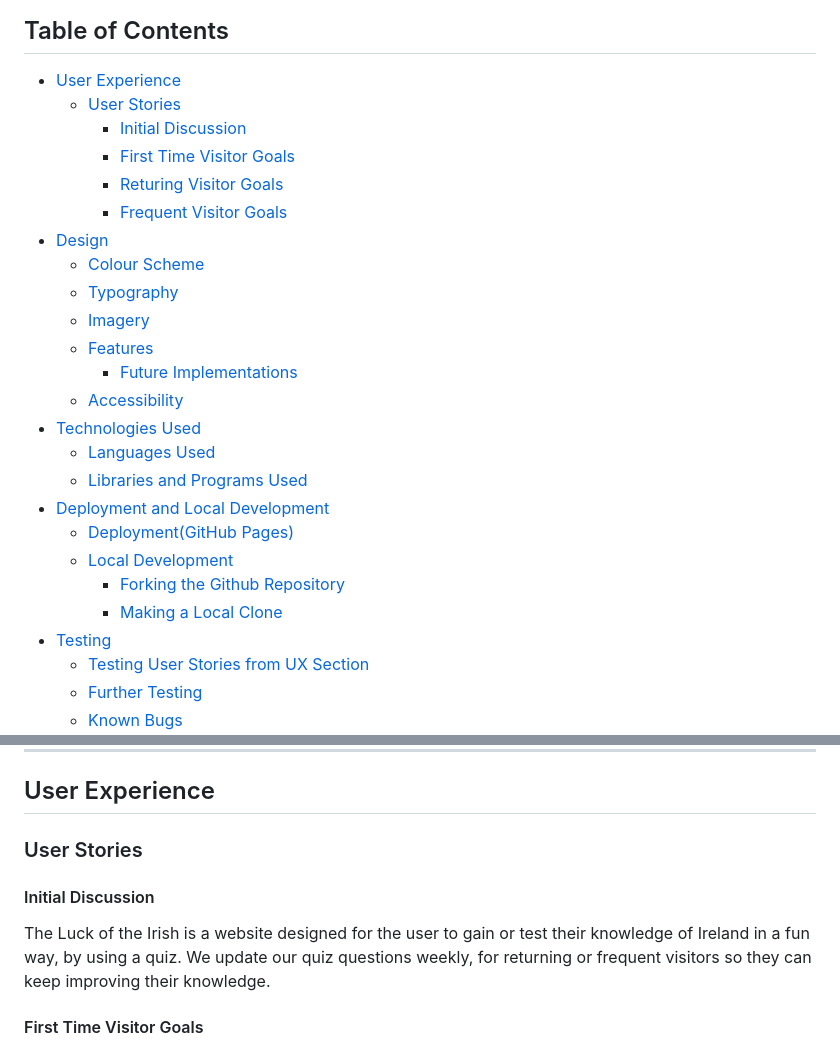
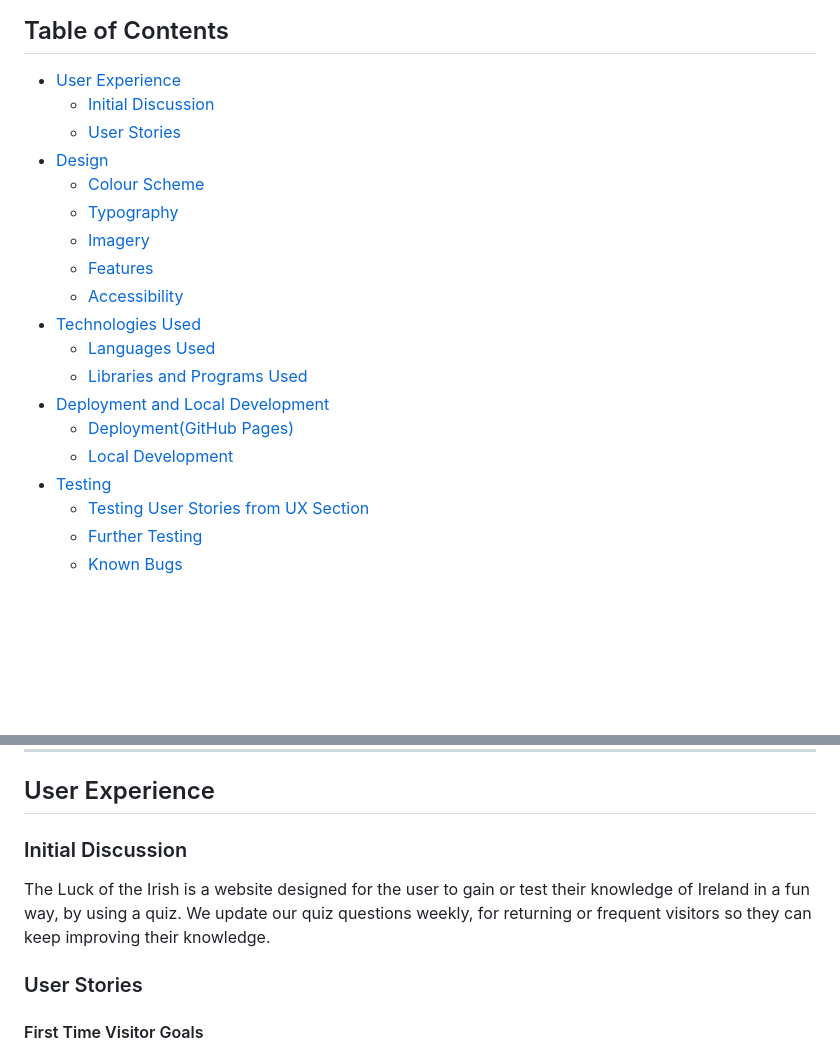
Before and after one commit to AnneEnglish/Portfolio-2, a Markdown page: README.md, 2 parts joined by grey strips. GitHub-like rendering; blank space fills up the shorter version.

Commit message:
Omitted some headings in table of contents.

```diff
--- a/README.md
+++ b/README.md
@@ -14,17 +14,13 @@ Deployed site: [Luck of the Irish](https://anneenglish.github.io/Portfolio-2/)
 ## Table of Contents
 
 - [User Experience](#user-experience)
+  - [Initial Discussion](#initial-discussion)
   - [User Stories](#user-stories)
-    - [Initial Discussion](#initial-discussion)
-    - [First Time Visitor Goals](#first-time-visitor-goals)
-    - [Returing Visitor Goals](#returing-visitor-goals)
-    - [Frequent Visitor Goals](#frequent-visitor-goals)
 - [Design](#design)
   - [Colour Scheme](#colour-scheme)
   - [Typography](#typography)
   - [Imagery](#imagery)
   - [Features](#features)
-    - [Future Implementations](#future-implementations)
   - [Accessibility](#accessibility)
 - [Technologies Used](#technologies-used)
   - [Languages Used](#languages-used)
@@ -32,8 +28,6 @@ Deployed site: [Luck of the Irish](https://anneenglish.github.io/Portfolio-2/)
 - [Deployment and Local Development](#deployment-and-local-development)
   - [Deployment(GitHub Pages)](#deploymentgithub-pages)
   - [Local Development](#local-development)
-    - [Forking the Github Repository](#forking-the-github-repository)
-    - [Making a Local Clone](#making-a-local-clone)
 - [Testing](#testing)
   - [Testing User Stories from UX Section](#testing-user-stories-from-ux-section)
   - [Further Testing](#further-testing)
@@ -48,15 +42,16 @@ Deployed site: [Luck of the Irish](https://anneenglish.github.io/Portfolio-2/)
 
 ## User Experience
 
-### User Stories
-
-#### Initial Discussion
+### Initial Discussion
 
 The Luck of the Irish is a website designed for the user to gain or test their
 knowledge of Ireland in a fun way, by using a quiz. We update our quiz questions
 weekly, for returning or frequent visitors so they can keep improving their
 knowledge.
 
+### User Stories
+
+<!-- omit in toc -->
 #### First Time Visitor Goals
 
 - I want to be able to improve my general knowledge of Ireland in a fun way.
```
Also changed, not shown: other parts of README.md (+5 -0 lines).
